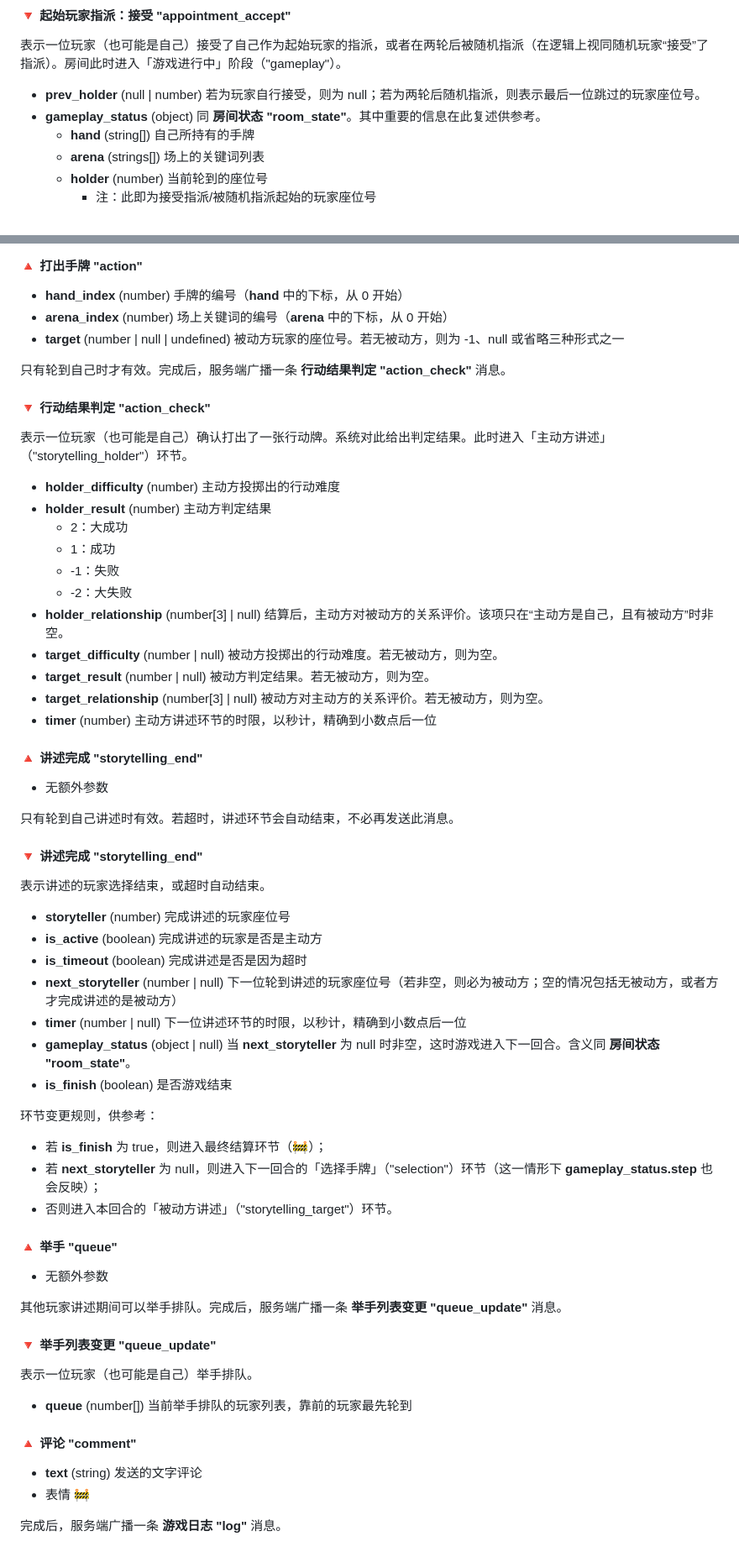
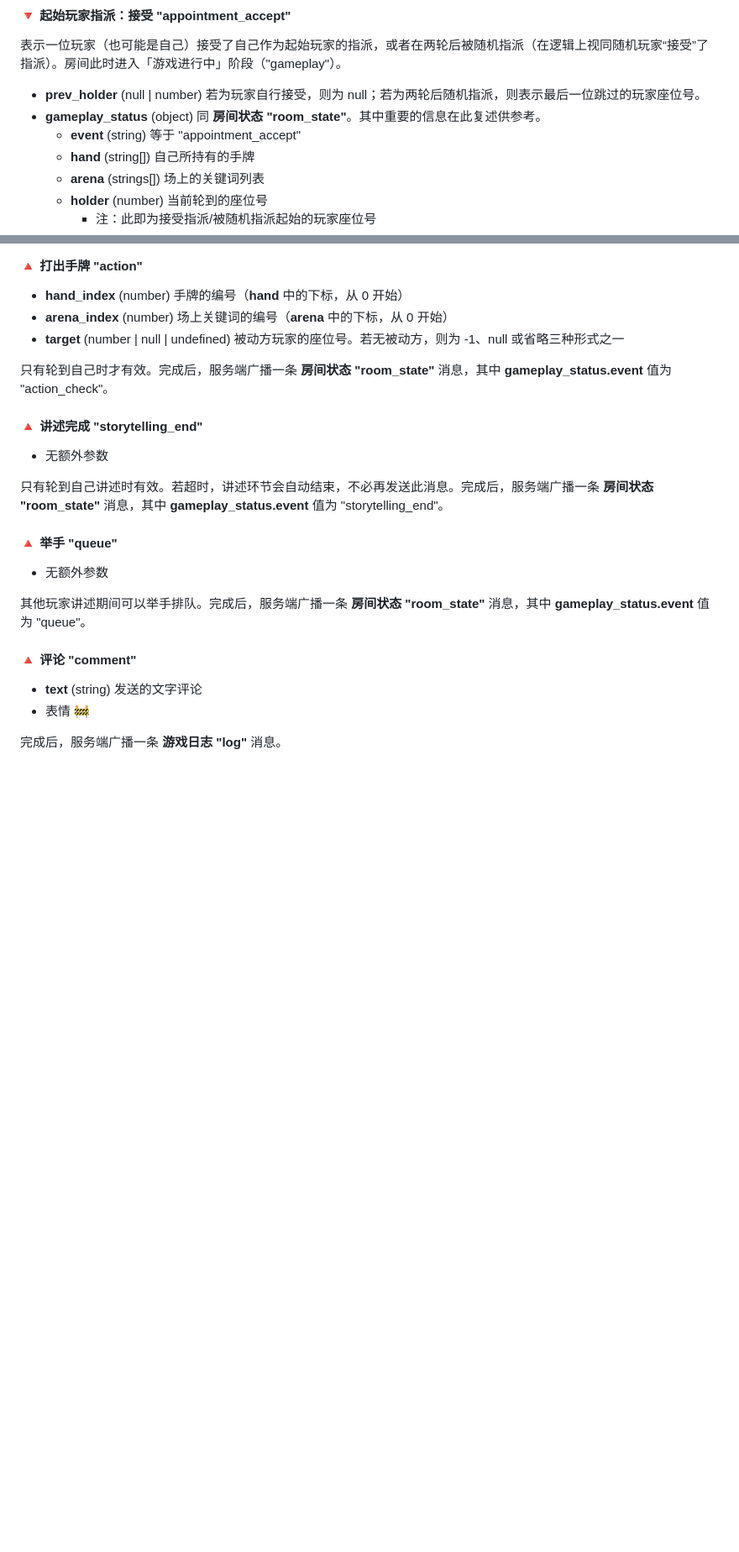
Before and after one commit to ayuusweetfish/antenna-server, a Markdown page: src/protocol.md, 2 parts joined by grey strips. Shown at 84% size. Rendered like a GitHub page; blank space fills up the shorter version.

Commit message:
Update protocol proposal docs

```diff
--- a/src/protocol.md
+++ b/src/protocol.md
@@ -216,6 +232,7 @@
 
 - **prev_holder** (null | number) 若为玩家自行接受，则为 null；若为两轮后随机指派，则表示最后一位跳过的玩家座位号。
 - **gameplay_status** (object) 同 **房间状态 "room_state"**。其中重要的信息在此复述供参考。
+  - **event** (string) 等于 "appointment_accept"
   - **hand** (string[]) 自己所持有的手牌
   - **arena** (strings[]) 场上的关键词列表
   - **holder** (number) 当前轮到的座位号
@@ -233,53 +250,17 @@
 - **arena_index** (number) 场上关键词的编号（**arena** 中的下标，从 0 开始）
 - **target** (number | null | undefined) 被动方玩家的座位号。若无被动方，则为 -1、null 或省略三种形式之一
 
-只有轮到自己时才有效。完成后，服务端广播一条 **行动结果判定 "action_check"** 消息。
-
-#### 🔻 行动结果判定 "action_check"
-表示一位玩家（也可能是自己）确认打出了一张行动牌。系统对此给出判定结果。此时进入「主动方讲述」（"storytelling_holder"）环节。
-
-- **holder_difficulty** (number) 主动方投掷出的行动难度
-- **holder_result** (number) 主动方判定结果
-  - 2：大成功
-  - 1：成功
-  - -1：失败
-  - -2：大失败
-- **holder_relationship** (number[3] | null) 结算后，主动方对被动方的关系评价。该项只在“主动方是自己，且有被动方”时非空。
-- **target_difficulty** (number | null) 被动方投掷出的行动难度。若无被动方，则为空。
-- **target_result** (number | null) 被动方判定结果。若无被动方，则为空。
-- **target_relationship** (number[3] | null) 被动方对主动方的关系评价。若无被动方，则为空。
-- **timer** (number) 主动方讲述环节的时限，以秒计，精确到小数点后一位
+只有轮到自己时才有效。完成后，服务端广播一条 **房间状态 "room_state"** 消息，其中 **gameplay_status.event** 值为 "action_check"。
 
 #### 🔺 讲述完成 "storytelling_end"
 - 无额外参数
 
-只有轮到自己讲述时有效。若超时，讲述环节会自动结束，不必再发送此消息。
-
-#### 🔻 讲述完成 "storytelling_end"
-表示讲述的玩家选择结束，或超时自动结束。
-
-- **storyteller** (number) 完成讲述的玩家座位号
-- **is_active** (boolean) 完成讲述的玩家是否是主动方
-- **is_timeout** (boolean) 完成讲述是否是因为超时
-- **next_storyteller** (number | null) 下一位轮到讲述的玩家座位号（若非空，则必为被动方；空的情况包括无被动方，或者方才完成讲述的是被动方）
-- **timer** (number | null) 下一位讲述环节的时限，以秒计，精确到小数点后一位
-- **gameplay_status** (object | null) 当 **next_storyteller** 为 null 时非空，这时游戏进入下一回合。含义同 **房间状态 "room_state"**。
-- **is_finish** (boolean) 是否游戏结束
-
-环节变更规则，供参考：
-- 若 **is_finish** 为 true，则进入最终结算环节（🚧）；
-- 若 **next_storyteller** 为 null，则进入下一回合的「选择手牌」（"selection"）环节（这一情形下 **gameplay_status.step** 也会反映）；
-- 否则进入本回合的「被动方讲述」（"storytelling_target"）环节。
+只有轮到自己讲述时有效。若超时，讲述环节会自动结束，不必再发送此消息。完成后，服务端广播一条 **房间状态 "room_state"** 消息，其中 **gameplay_status.event** 值为 "storytelling_end"。
 
 #### 🔺 举手 "queue"
 - 无额外参数
 
-其他玩家讲述期间可以举手排队。完成后，服务端广播一条 **举手列表变更 "queue_update"** 消息。
-
-#### 🔻 举手列表变更 "queue_update"
-表示一位玩家（也可能是自己）举手排队。
-
-- **queue** (number[]) 当前举手排队的玩家列表，靠前的玩家最先轮到
+其他玩家讲述期间可以举手排队。完成后，服务端广播一条 **房间状态 "room_state"** 消息，其中 **gameplay_status.event** 值为 "queue"。
 
 #### 🔺 评论 "comment"
 - **text** (string) 发送的文字评论
```
Also changed, not shown: other parts of src/protocol.md (+20 -4 lines).
